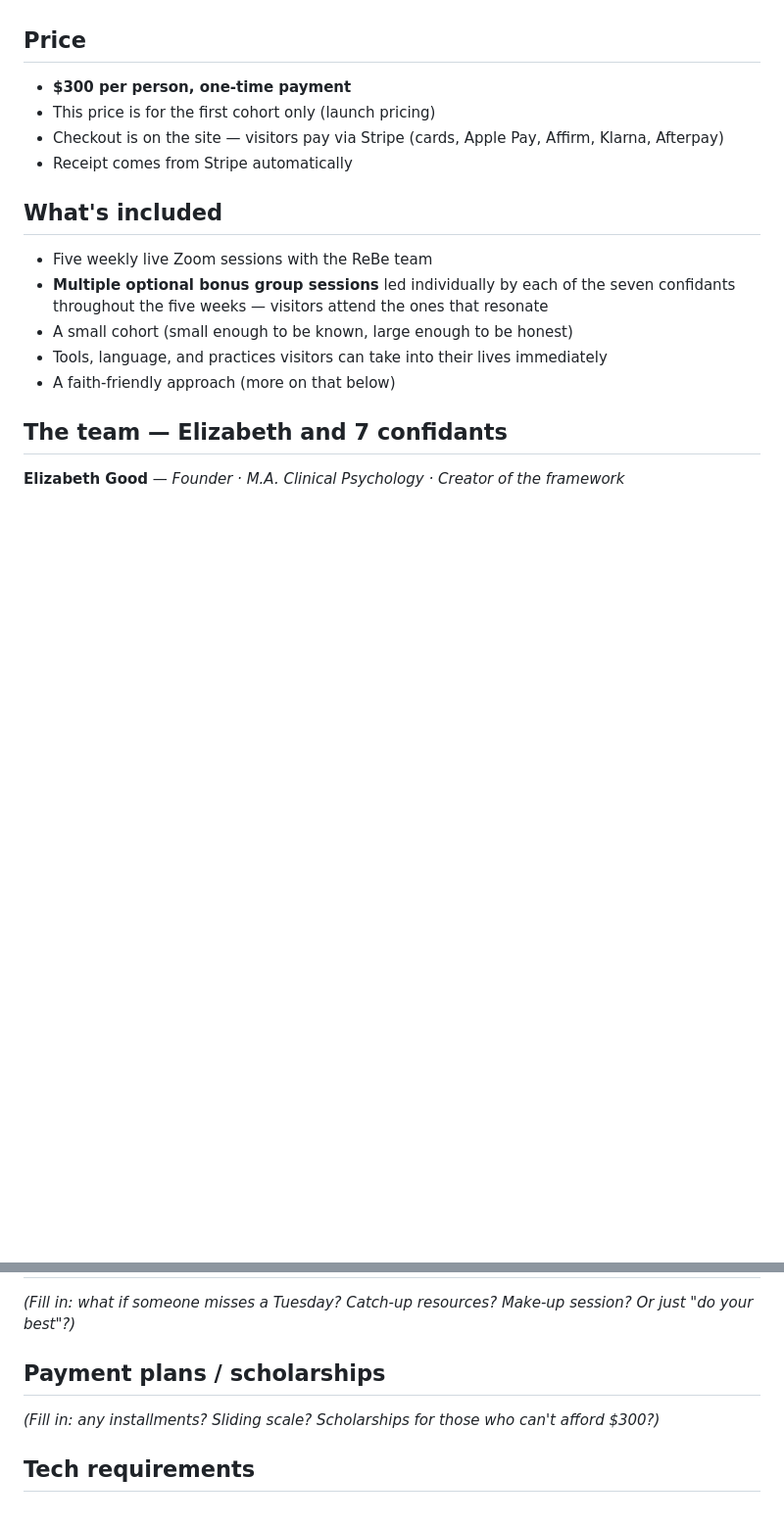
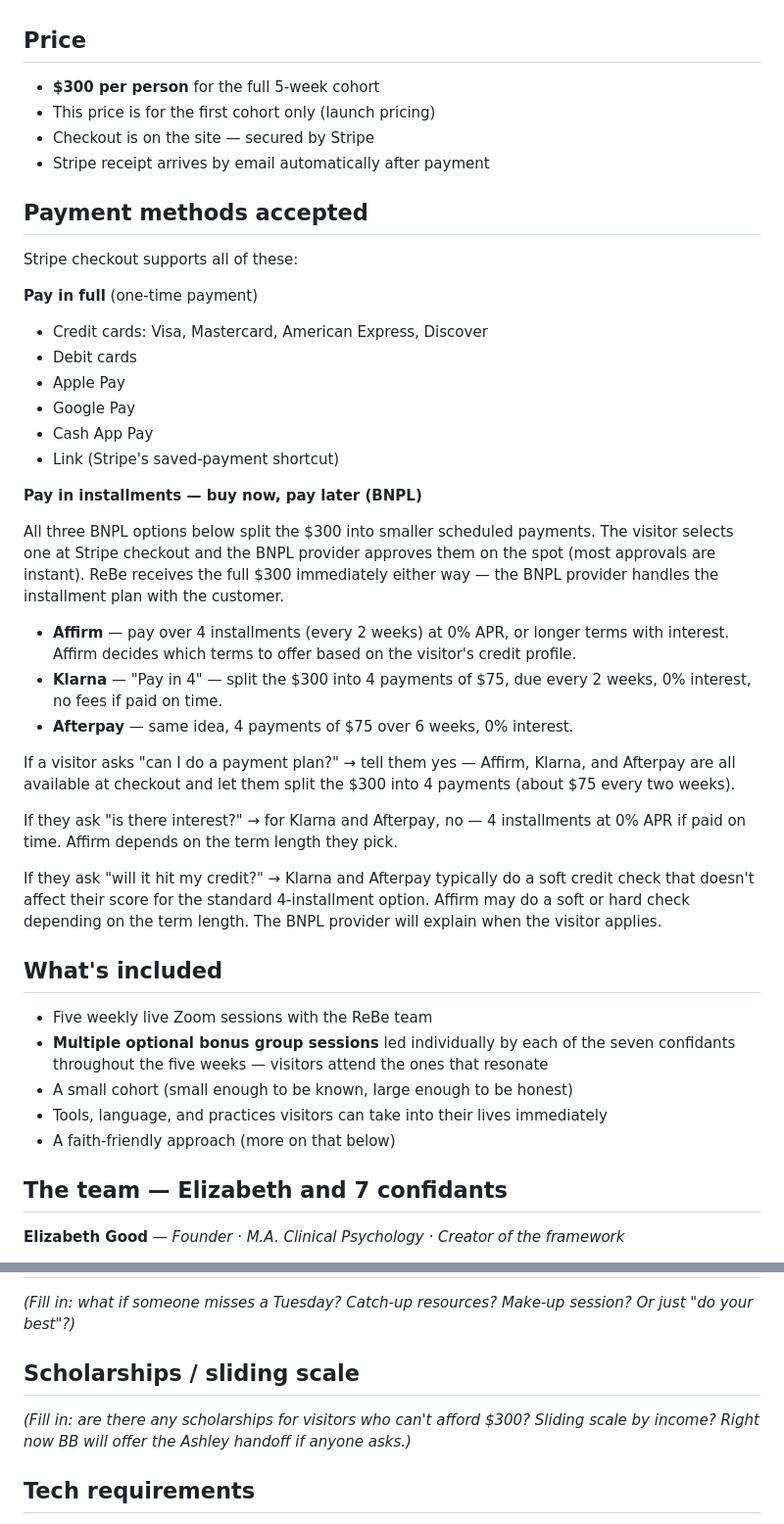
Before and after one commit to opistole/justrebe, a Markdown page: docs/bb-knowledge.md, 2 parts joined by grey strips. Shown at 98% size. Drawn GitHub-style; blank space fills up the shorter version.

Commit message:
BB knowledge: full payment methods + Affirm/Klarna/Afterpay details
Added a Payment methods section with:
- Pay-in-full options: cards (Visa/MC/Amex/Discover), Apple Pay,
  Google Pay, Cash App Pay, Link
- BNPL options with concrete details:
    - Affirm — 4 installments at 0% APR or longer terms with interest
    - Klarna — 4 x $75 every 2 weeks, 0% APR if on time
    - Afterpay — 4 x $75 over 6 weeks, 0% APR

Practical scripts for BB:
- 'Can I do a payment plan?' → yes, Affirm/Klarna/Afterpay at
  checkout, ~$75 every two weeks.
- 'Is there interest?' → none for Klarna/Afterpay on the 4-pay plan
  if paid on time. Affirm depends on term length.
- 'Credit check?' → soft check usually for Klarna/Afterpay, may be
  soft or hard for Afirm.

The previous 'Payment plans / scholarships' placeholder split into
two: payment plans is filled, scholarships still a gap → Ashley.

Co-Authored-By: Claude Opus 4.7 (1M context) <noreply@anthropic.com>

```diff
--- a/docs/bb-knowledge.md
+++ b/docs/bb-knowledge.md
@@ -36,10 +36,36 @@ Visitors often come in working through burnout, anxiety, grief, loneliness, or "
 
 ## Price
 
-- **$300 per person, one-time payment**
+- **$300 per person** for the full 5-week cohort
 - This price is for the first cohort only (launch pricing)
-- Checkout is on the site — visitors pay via Stripe (cards, Apple Pay, Affirm, Klarna, Afterpay)
-- Receipt comes from Stripe automatically
+- Checkout is on the site — secured by Stripe
+- Stripe receipt arrives by email automatically after payment
+
+## Payment methods accepted
+
+Stripe checkout supports all of these:
+
+**Pay in full** (one-time payment)
+- Credit cards: Visa, Mastercard, American Express, Discover
+- Debit cards
+- Apple Pay
+- Google Pay
+- Cash App Pay
+- Link (Stripe's saved-payment shortcut)
+
+**Pay in installments — buy now, pay later (BNPL)**
+
+All three BNPL options below split the $300 into smaller scheduled payments. The visitor selects one at Stripe checkout and the BNPL provider approves them on the spot (most approvals are instant). ReBe receives the full $300 immediately either way — the BNPL provider handles the installment plan with the customer.
+
+- **Affirm** — pay over 4 installments (every 2 weeks) at 0% APR, or longer terms with interest. Affirm decides which terms to offer based on the visitor's credit profile.
+- **Klarna** — "Pay in 4" — split the $300 into 4 payments of $75, due every 2 weeks, 0% interest, no fees if paid on time.
+- **Afterpay** — same idea, 4 payments of $75 over 6 weeks, 0% interest.
+
+If a visitor asks "can I do a payment plan?" → tell them yes — Affirm, Klarna, and Afterpay are all available at checkout and let them split the $300 into 4 payments (about $75 every two weeks).
+
+If they ask "is there interest?" → for Klarna and Afterpay, no — 4 installments at 0% APR if paid on time. Affirm depends on the term length they pick.
+
+If they ask "will it hit my credit?" → Klarna and Afterpay typically do a soft credit check that doesn't affect their score for the standard 4-installment option. Affirm may do a soft or hard check depending on the term length. The BNPL provider will explain when the visitor applies.
 
 ## What's included
 
@@ -188,9 +214,9 @@ When NOT to default to Ashley:
 
 *(Fill in: what if someone misses a Tuesday? Catch-up resources? Make-up session? Or just "do your best"?)*
 
-## Payment plans / scholarships
+## Scholarships / sliding scale
 
-*(Fill in: any installments? Sliding scale? Scholarships for those who can't afford $300?)*
+*(Fill in: are there any scholarships for visitors who can't afford $300? Sliding scale by income? Right now BB will offer the Ashley handoff if anyone asks.)*
 
 ## Tech requirements
 
```
